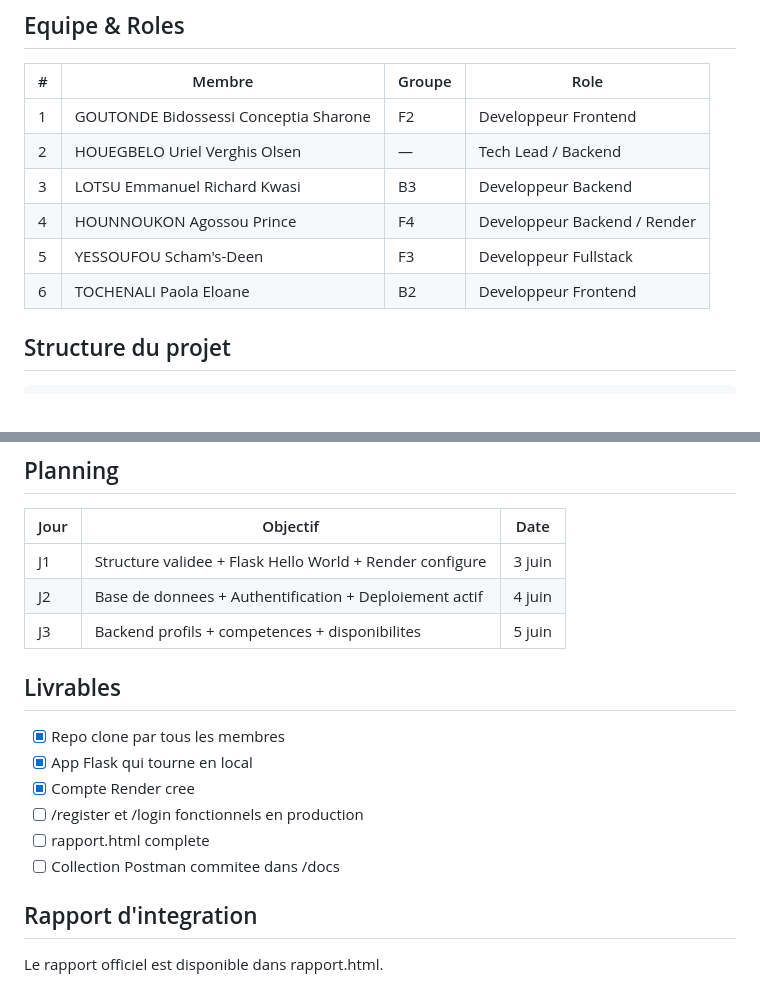
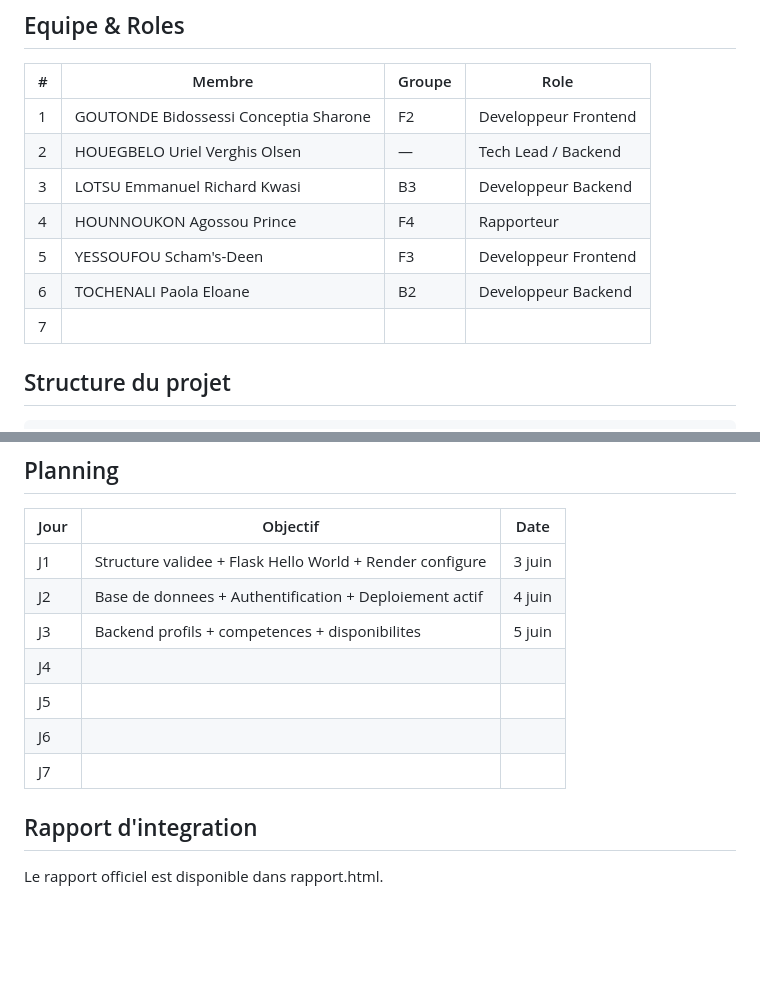
Before and after one commit to urielhgb7-arch/PIL1_2526_64, a Markdown page: README.md, 2 parts joined by grey strips. GitHub-like rendering; blank space fills up the shorter version.

```diff
--- a/README.md
+++ b/README.md
@@ -19,9 +19,10 @@ Plateforme de mentorat academique basee sur un matching intelligent.
 | 1 | GOUTONDE Bidossessi Conceptia Sharone | F2 | Developpeur Frontend |
 | 2 | HOUEGBELO Uriel Verghis Olsen | — | Tech Lead / Backend |
 | 3 | LOTSU Emmanuel Richard Kwasi | B3 | Developpeur Backend |
-| 4 | HOUNNOUKON Agossou Prince | F4 | Developpeur Backend / Render |
-| 5 | YESSOUFOU Scham's-Deen | F3 | Developpeur Fullstack |
-| 6 | TOCHENALI Paola Eloane | B2 | Developpeur Frontend |
+| 4 | HOUNNOUKON Agossou Prince | F4 | Rapporteur |
+| 5 | YESSOUFOU Scham's-Deen | F3 | Developpeur Frontend |
+| 6 | TOCHENALI Paola Eloane | B2 | Developpeur Backend |
+| 7 |
 
 ## Structure du projet
 
@@ -174,15 +175,12 @@ python -m pytest tests/test_sockets.py -q
 | J1 | Structure validee + Flask Hello World + Render configure | 3 juin |
 | J2 | Base de donnees + Authentification + Deploiement actif | 4 juin |
 | J3 | Backend profils + competences + disponibilites | 5 juin |
+| J4 |  |  |
+| J5 |  |  |
+| J6 |  |  |
+| J7 |  |  |
 
-## Livrables
 
-- [x] Repo clone par tous les membres
-- [x] App Flask qui tourne en local
-- [x] Compte Render cree
-- [ ] /register et /login fonctionnels en production
-- [ ] rapport.html complete
-- [ ] Collection Postman commitee dans /docs
 
 ## Rapport d'integration
 
```
